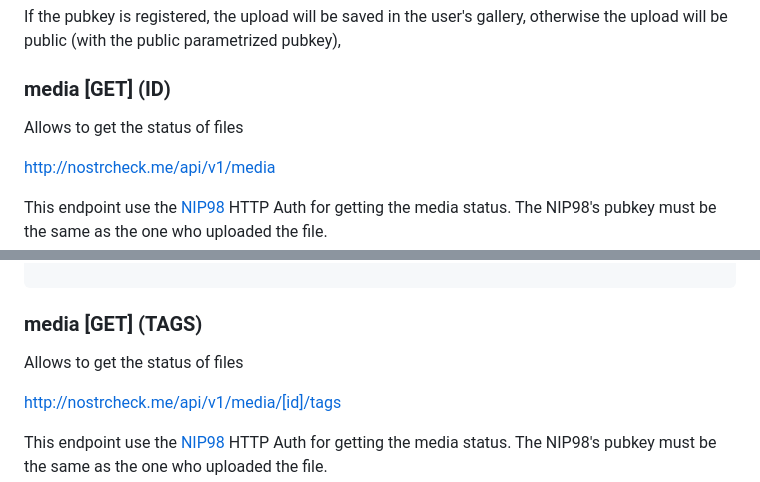
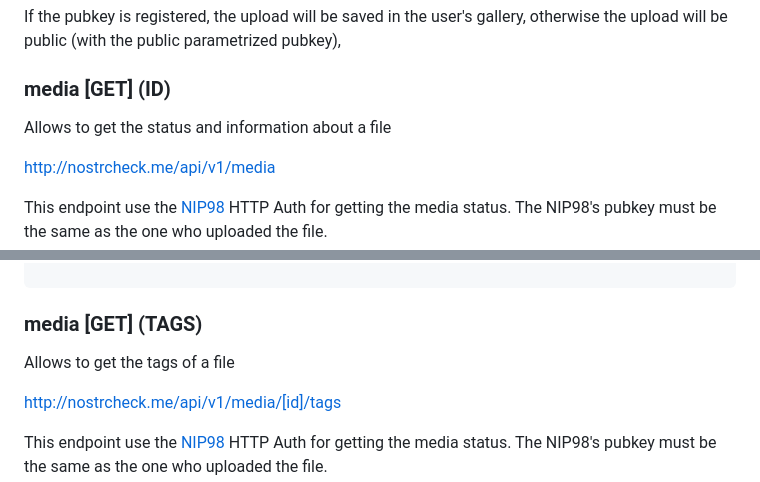
Before and after one commit to quentintaranpino/nostrcheck-server, a Markdown page: readme.md, 2 parts joined by grey strips. Rendered like a GitHub page.

````diff
--- a/readme.md
+++ b/readme.md
@@ -97,7 +97,7 @@ If the pubkey is registered, the upload will be saved in the user's gallery, oth
 
 
 ### media [GET] (ID)
-Allows to get the status of files
+Allows to get the status and information about a file
 
 http://nostrcheck.me/api/v1/media
 
@@ -126,7 +126,7 @@ http://localhost:3000/api/v1/media/7
 ```
 
 ### media [GET] (TAGS)
-Allows to get the status of files
+Allows to get the tags of a file
 
 http://nostrcheck.me/api/v1/media/[id]/tags
 
````
